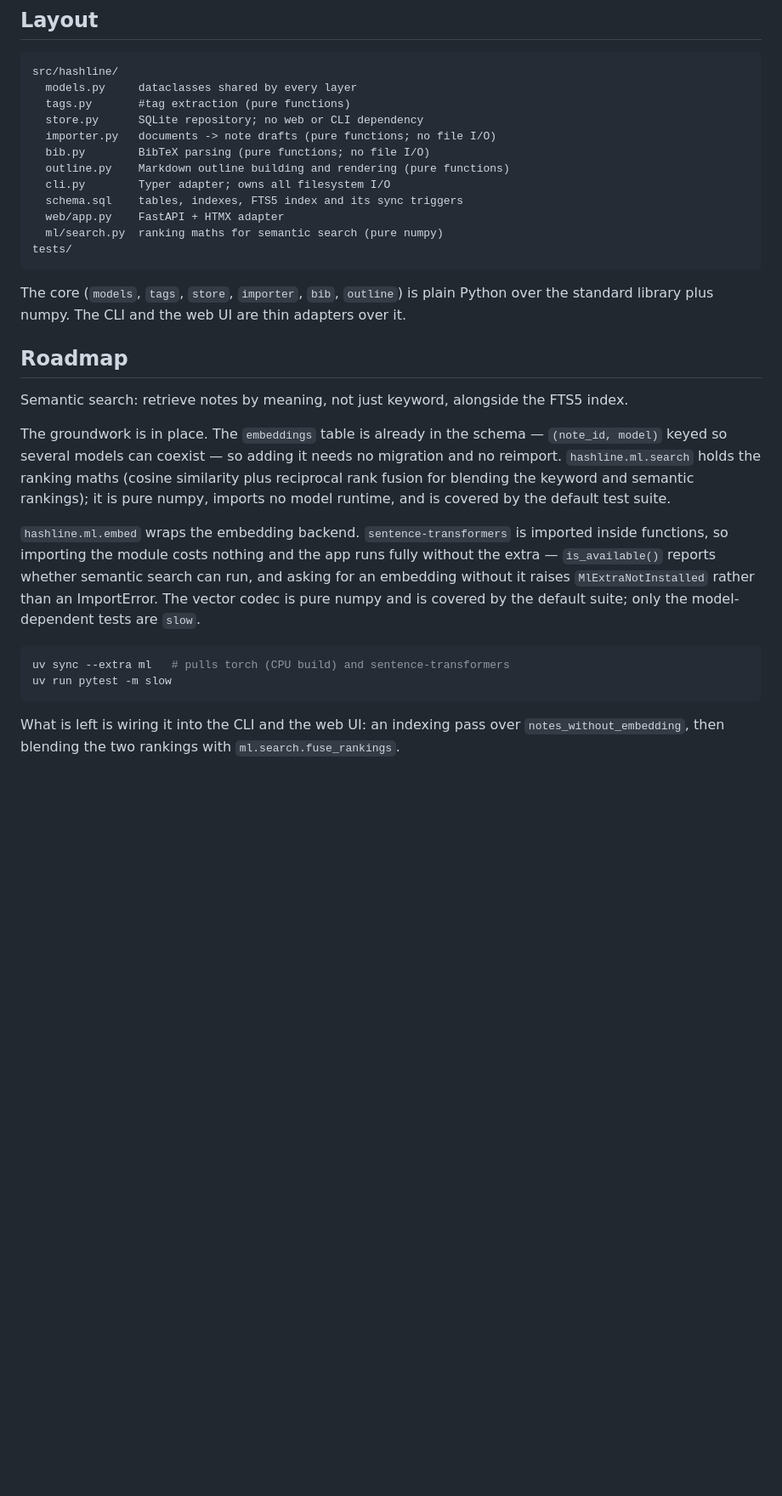
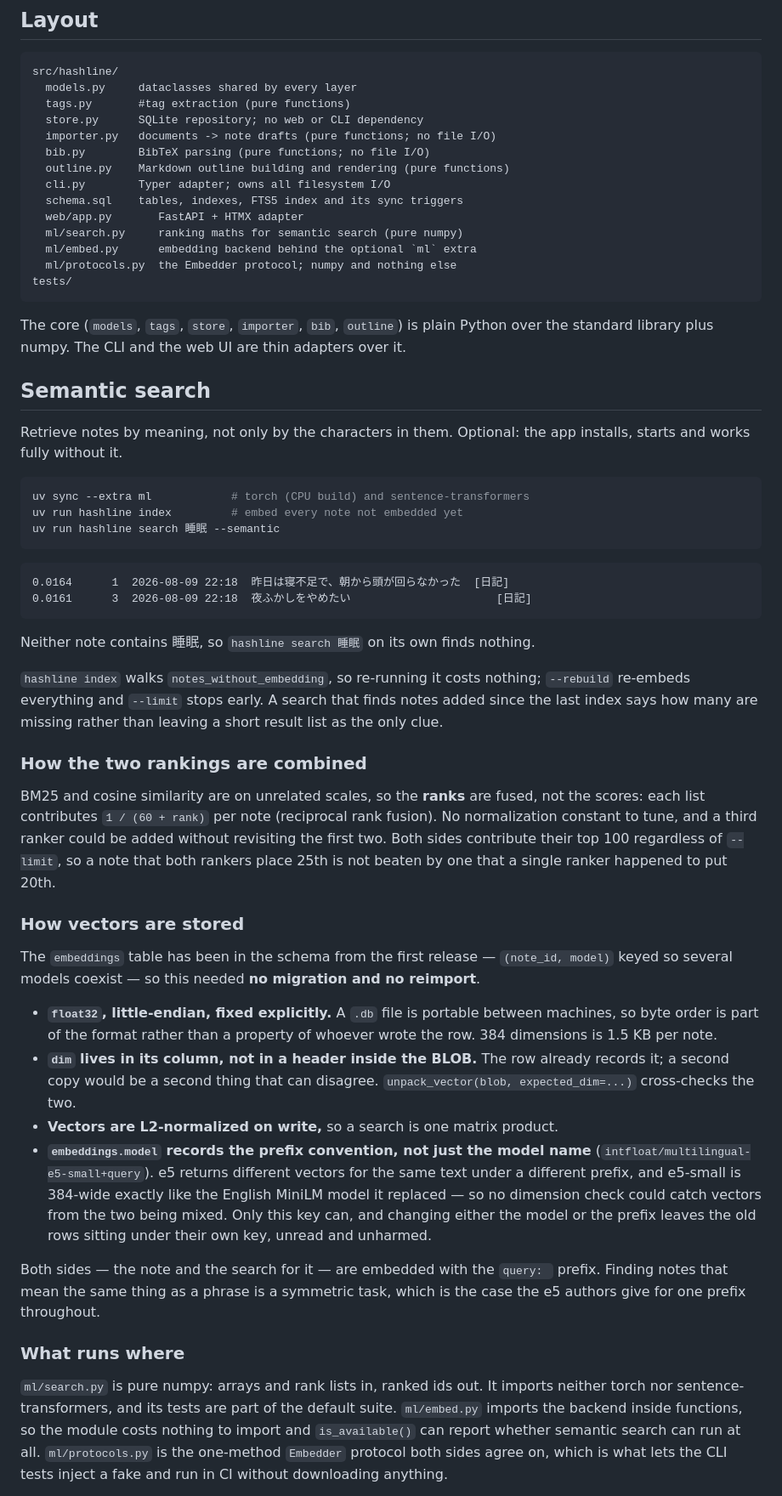
Before and after one commit to Ikuta-N/hashline, a Markdown page: README.md, the part around one of its changes. Shown at 85% size. GitHub-like rendering; blank space fills up the shorter version.

Commit message:
docs: document semantic search
The Roadmap section described work that is now done, so it becomes a
feature section: how to turn it on, why the two rankings are fused by
rank rather than by score, and what the stored vectors are -- the byte
order, why dim stays in its column, why they are normalized on write,
and why embeddings.model carries the prefix convention rather than just
the model name.

The parity table records that --semantic is CLI-only, so the web's claim
of parity stays true.

````diff
--- a/README.md
+++ b/README.md
@@ -241,38 +245,80 @@ src/hashline/
   outline.py    Markdown outline building and rendering (pure functions)
   cli.py        Typer adapter; owns all filesystem I/O
   schema.sql    tables, indexes, FTS5 index and its sync triggers
-  web/app.py    FastAPI + HTMX adapter
-  ml/search.py  ranking maths for semantic search (pure numpy)
+  web/app.py       FastAPI + HTMX adapter
+  ml/search.py     ranking maths for semantic search (pure numpy)
+  ml/embed.py      embedding backend behind the optional `ml` extra
+  ml/protocols.py  the Embedder protocol; numpy and nothing else
 tests/
 ```
 
 The core (`models`, `tags`, `store`, `importer`, `bib`, `outline`) is plain Python
 over the standard library plus numpy. The CLI and the web UI are thin adapters over it.
 
-## Roadmap
+## Semantic search
 
-Semantic search: retrieve notes by meaning, not just keyword, alongside the
-FTS5 index.
-
-The groundwork is in place. The `embeddings` table is already in the schema —
-`(note_id, model)` keyed so several models can coexist — so adding it needs no
-migration and no reimport. `hashline.ml.search` holds the ranking maths
-(cosine similarity plus reciprocal rank fusion for blending the keyword and
-semantic rankings); it is pure numpy, imports no model runtime, and is covered
-by the default test suite.
-
-`hashline.ml.embed` wraps the embedding backend. `sentence-transformers` is
-imported inside functions, so importing the module costs nothing and the app
-runs fully without the extra — `is_available()` reports whether semantic search
-can run, and asking for an embedding without it raises `MlExtraNotInstalled`
-rather than an ImportError. The vector codec is pure numpy and is covered by
-the default suite; only the model-dependent tests are `slow`.
+Retrieve notes by meaning, not only by the characters in them. Optional: the
+app installs, starts and works fully without it.
 
 ```bash
-uv sync --extra ml   # pulls torch (CPU build) and sentence-transformers
-uv run pytest -m slow
+uv sync --extra ml            # torch (CPU build) and sentence-transformers
+uv run hashline index         # embed every note not embedded yet
+uv run hashline search 睡眠 --semantic
 ```
 
-What is left is wiring it into the CLI and the web UI: an indexing pass over
-`notes_without_embedding`, then blending the two rankings with
-`ml.search.fuse_rankings`.
+```
+0.0164      1  2026-08-09 22:18  昨日は寝不足で、朝から頭が回らなかった  [日記]
+0.0161      3  2026-08-09 22:18  夜ふかしをやめたい                      [日記]
+```
+
+Neither note contains 睡眠, so `hashline search 睡眠` on its own finds nothing.
+
+`hashline index` walks `notes_without_embedding`, so re-running it costs
+nothing; `--rebuild` re-embeds everything and `--limit` stops early. A search
+that finds notes added since the last index says how many are missing rather
+than leaving a short result list as the only clue.
+
+### How the two rankings are combined
+
+BM25 and cosine similarity are on unrelated scales, so the **ranks** are fused,
+not the scores: each list contributes `1 / (60 + rank)` per note
+(reciprocal rank fusion). No normalization constant to tune, and a third
+ranker could be added without revisiting the first two. Both sides contribute
+their top 100 regardless of `--limit`, so a note that both rankers place 25th
+is not beaten by one that a single ranker happened to put 20th.
+
+### How vectors are stored
+
+The `embeddings` table has been in the schema from the first release —
+`(note_id, model)` keyed so several models coexist — so this needed **no
+migration and no reimport**.
+
+- **`float32`, little-endian, fixed explicitly.** A `.db` file is portable
+  between machines, so byte order is part of the format rather than a property
+  of whoever wrote the row. 384 dimensions is 1.5 KB per note.
+- **`dim` lives in its column, not in a header inside the BLOB.** The row
+  already records it; a second copy would be a second thing that can disagree.
+  `unpack_vector(blob, expected_dim=...)` cross-checks the two.
+- **Vectors are L2-normalized on write,** so a search is one matrix product.
+- **`embeddings.model` records the prefix convention, not just the model
+  name** (`intfloat/multilingual-e5-small+query`). e5 returns different vectors
+  for the same text under a different prefix, and e5-small is 384-wide exactly
+  like the English MiniLM model it replaced — so no dimension check could catch
+  vectors from the two being mixed. Only this key can, and changing either the
+  model or the prefix leaves the old rows sitting under their own key,
+  unread and unharmed.
+
+Both sides — the note and the search for it — are embedded with the `query: `
+prefix. Finding notes that mean the same thing as a phrase is a symmetric task,
+which is the case the e5 authors give for one prefix throughout.
+
+### What runs where
+
+`ml/search.py` is pure numpy: arrays and rank lists in, ranked ids out. It
+imports neither torch nor sentence-transformers, and its tests are part of the
+default suite. `ml/embed.py` imports the backend inside functions, so the
+module costs nothing to import and `is_available()` can report whether semantic
+search can run at all. `ml/protocols.py` is the one-method `Embedder` protocol
+both sides agree on, which is what lets the CLI tests inject a fake and run in
+CI without downloading anything.
+
````
Also changed, not shown: other parts of README.md (+9 -0 lines).
